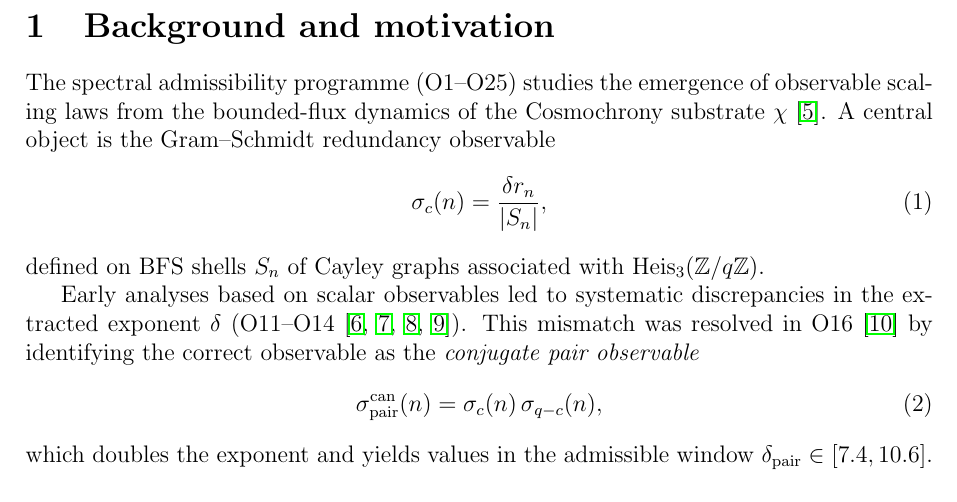
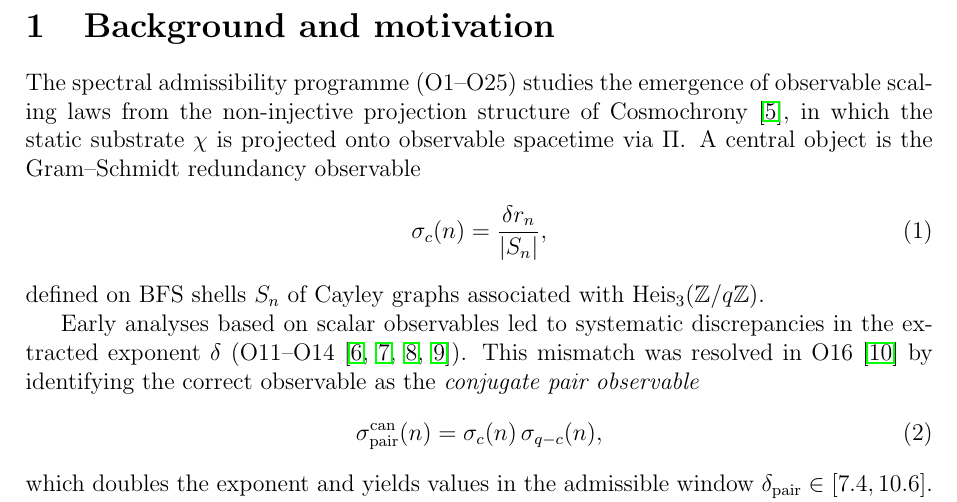
Before and after one commit to Cosmochrony/spectral-026, a LaTeX paper (tex/SpectralO26.tex): part of page 3 of 12, cut so that both start at the same text. Compiled offline with pdfLaTeX.

Commit message:
remove relaxation of chi

```diff
--- a/tex/SpectralO26.tex
+++ b/tex/SpectralO26.tex
@@ -76,7 +76,8 @@ via Binary-Icosahedral Representation\\[0.5em]
     \label{sec:background}
 
     The spectral admissibility programme (O1--O25) studies the emergence of observable
-    scaling laws from the bounded-flux dynamics of the Cosmochrony substrate~$\chi$~\cite{Cosmochrony}.
+    scaling laws from the non-injective projection structure of Cosmochrony~\cite{Cosmochrony},
+    in which the static substrate~$\chi$ is projected onto observable spacetime via~$\Pi$.
     A central object is the Gram--Schmidt redundancy observable
     \begin{equation}
       \sigma_c(n) = \frac{\delta r_n}{|S_n|},
```
Also changed, not shown: out/SpectralO26.pdf.
